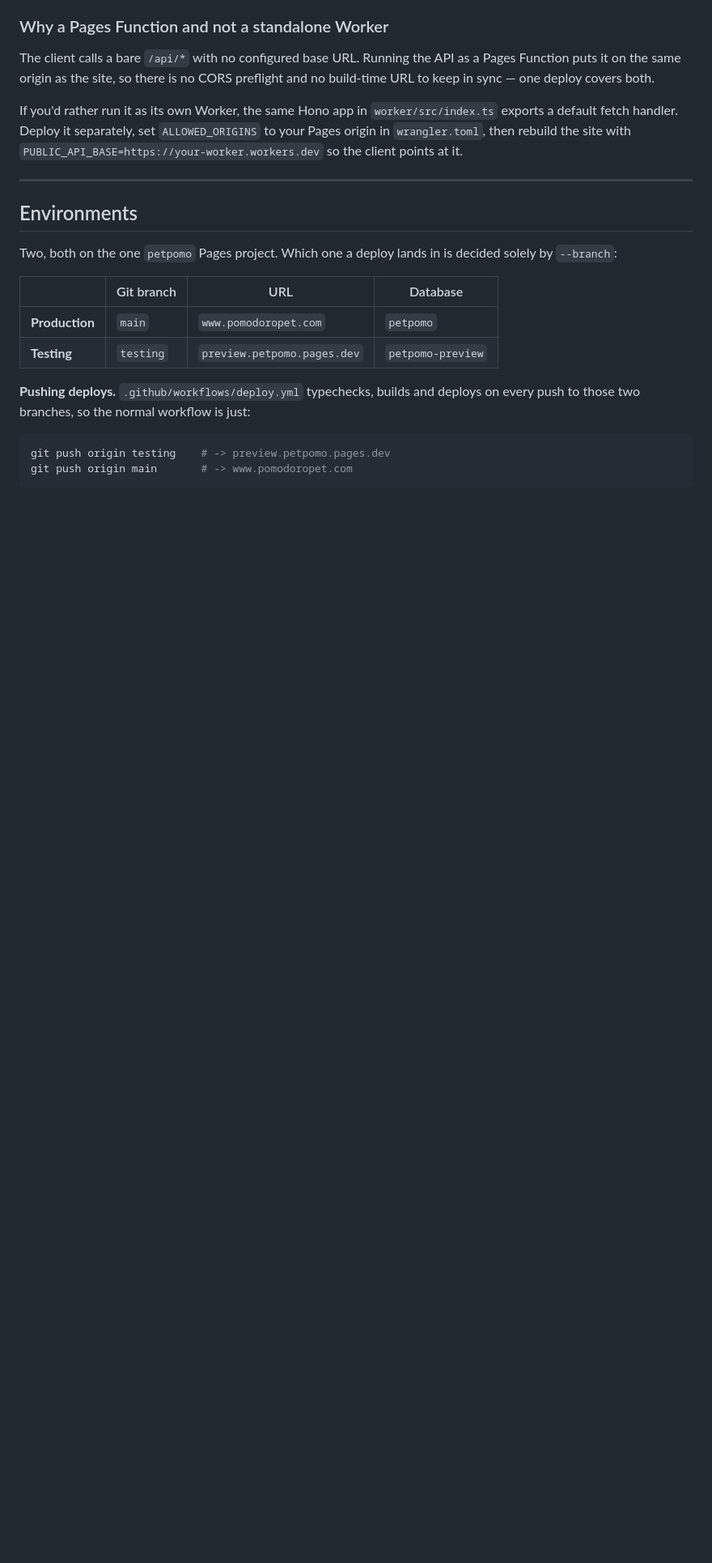
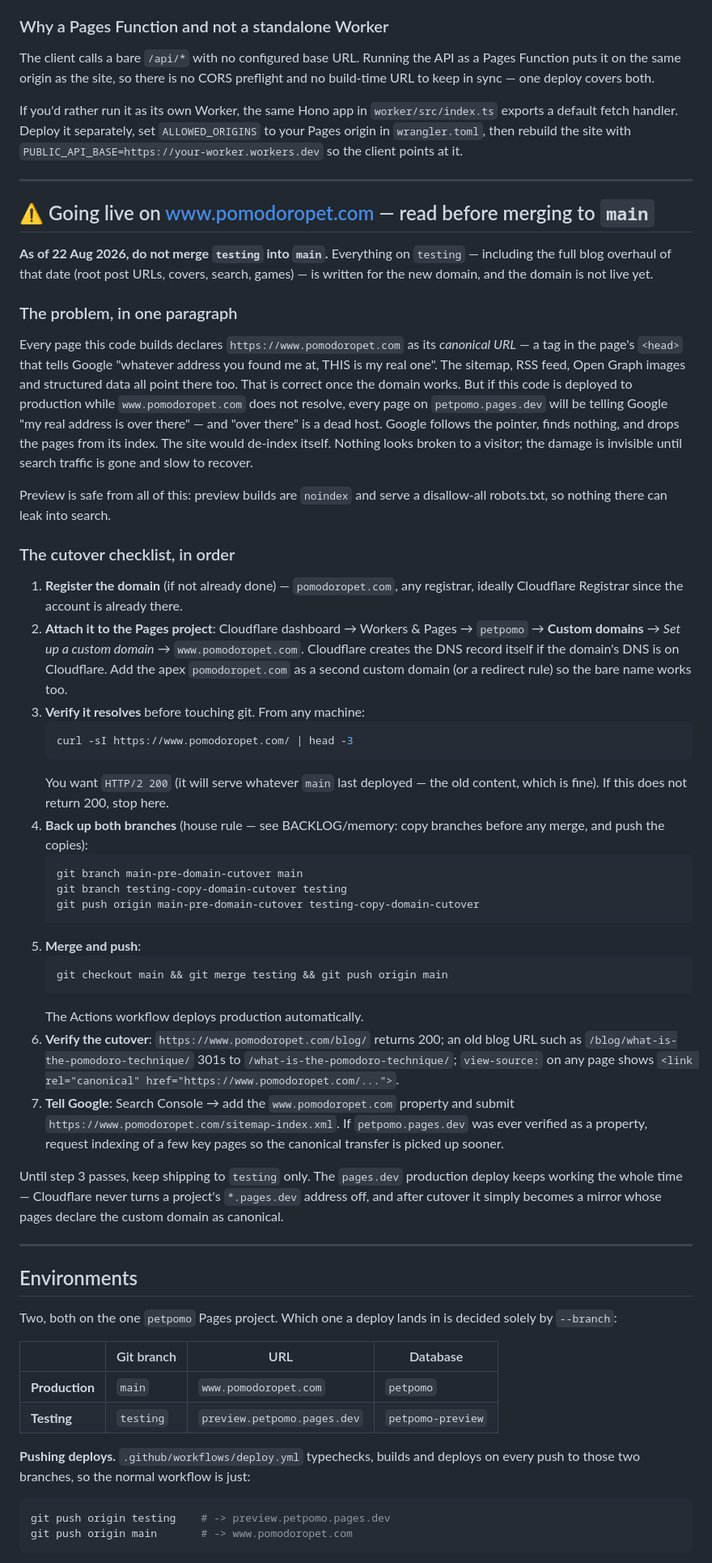
Before and after one commit to Dishant221/pet-pomodoro-v1, a Markdown page: DEPLOY.md, the part around the change. Shown at 81% size. GitHub-like rendering; blank space fills up the shorter version.

Commit message:
Document the domain cutover blocker (#56)
DEPLOY.md gains a "Going live on www.pomodoropet.com" section: why merging
testing to main before the domain resolves would de-index the site (every
page's canonical points at the dead host), and the exact cutover checklist —
attach domain, verify 200, back up both branches, merge, verify redirects and
canonicals, submit the sitemap. BACKLOG #56 tracks it as Blocked.

Co-Authored-By: Claude Fable 5 <noreply@anthropic.com>

````diff
--- a/DEPLOY.md
+++ b/DEPLOY.md
@@ -111,6 +111,72 @@ If you'd rather run it as its own Worker, the same Hono app in
 set `ALLOWED_ORIGINS` to your Pages origin in `wrangler.toml`, then rebuild the
 site with `PUBLIC_API_BASE=https://your-worker.workers.dev` so the client points
 at it.
+
+---
+
+## ⚠️ Going live on www.pomodoropet.com — read before merging to `main`
+
+**As of 22 Aug 2026, do not merge `testing` into `main`.** Everything on
+`testing` — including the full blog overhaul of that date (root post URLs,
+covers, search, games) — is written for the new domain, and the domain is not
+live yet.
+
+### The problem, in one paragraph
+
+Every page this code builds declares `https://www.pomodoropet.com` as its
+*canonical URL* — a tag in the page's `<head>` that tells Google "whatever
+address you found me at, THIS is my real one". The sitemap, RSS feed, Open
+Graph images and structured data all point there too. That is correct once the
+domain works. But if this code is deployed to production while
+`www.pomodoropet.com` does not resolve, every page on `petpomo.pages.dev` will
+be telling Google "my real address is over there" — and "over there" is a dead
+host. Google follows the pointer, finds nothing, and drops the pages from its
+index. The site would de-index itself. Nothing looks broken to a visitor; the
+damage is invisible until search traffic is gone and slow to recover.
+
+Preview is safe from all of this: preview builds are `noindex` and serve a
+disallow-all robots.txt, so nothing there can leak into search.
+
+### The cutover checklist, in order
+
+1. **Register the domain** (if not already done) — `pomodoropet.com`, any
+   registrar, ideally Cloudflare Registrar since the account is already there.
+2. **Attach it to the Pages project**: Cloudflare dashboard → Workers & Pages
+   → `petpomo` → **Custom domains** → *Set up a custom domain* →
+   `www.pomodoropet.com`. Cloudflare creates the DNS record itself if the
+   domain's DNS is on Cloudflare. Add the apex `pomodoropet.com` as a second
+   custom domain (or a redirect rule) so the bare name works too.
+3. **Verify it resolves** before touching git. From any machine:
+   ```bash
+   curl -sI https://www.pomodoropet.com/ | head -3
+   ```
+   You want `HTTP/2 200` (it will serve whatever `main` last deployed — the
+   old content, which is fine). If this does not return 200, stop here.
+4. **Back up both branches** (house rule — see BACKLOG/memory: copy branches
+   before any merge, and push the copies):
+   ```bash
+   git branch main-pre-domain-cutover main
+   git branch testing-copy-domain-cutover testing
+   git push origin main-pre-domain-cutover testing-copy-domain-cutover
+   ```
+5. **Merge and push**:
+   ```bash
+   git checkout main && git merge testing && git push origin main
+   ```
+   The Actions workflow deploys production automatically.
+6. **Verify the cutover**: `https://www.pomodoropet.com/blog/` returns 200;
+   an old blog URL such as `/blog/what-is-the-pomodoro-technique/` 301s to
+   `/what-is-the-pomodoro-technique/`; `view-source:` on any page shows
+   `<link rel="canonical" href="https://www.pomodoropet.com/...">`.
+7. **Tell Google**: Search Console → add the `www.pomodoropet.com` property
+   and submit `https://www.pomodoropet.com/sitemap-index.xml`. If
+   `petpomo.pages.dev` was ever verified as a property, request indexing of a
+   few key pages so the canonical transfer is picked up sooner.
+
+Until step 3 passes, keep shipping to `testing` only. The `pages.dev`
+production deploy keeps working the whole time — Cloudflare never turns a
+project's `*.pages.dev` address off, and after cutover it simply becomes a
+mirror whose pages declare the custom domain as canonical.
 
 ---
 
````
Also changed, not shown: BACKLOG.md (+11 -1 lines).
